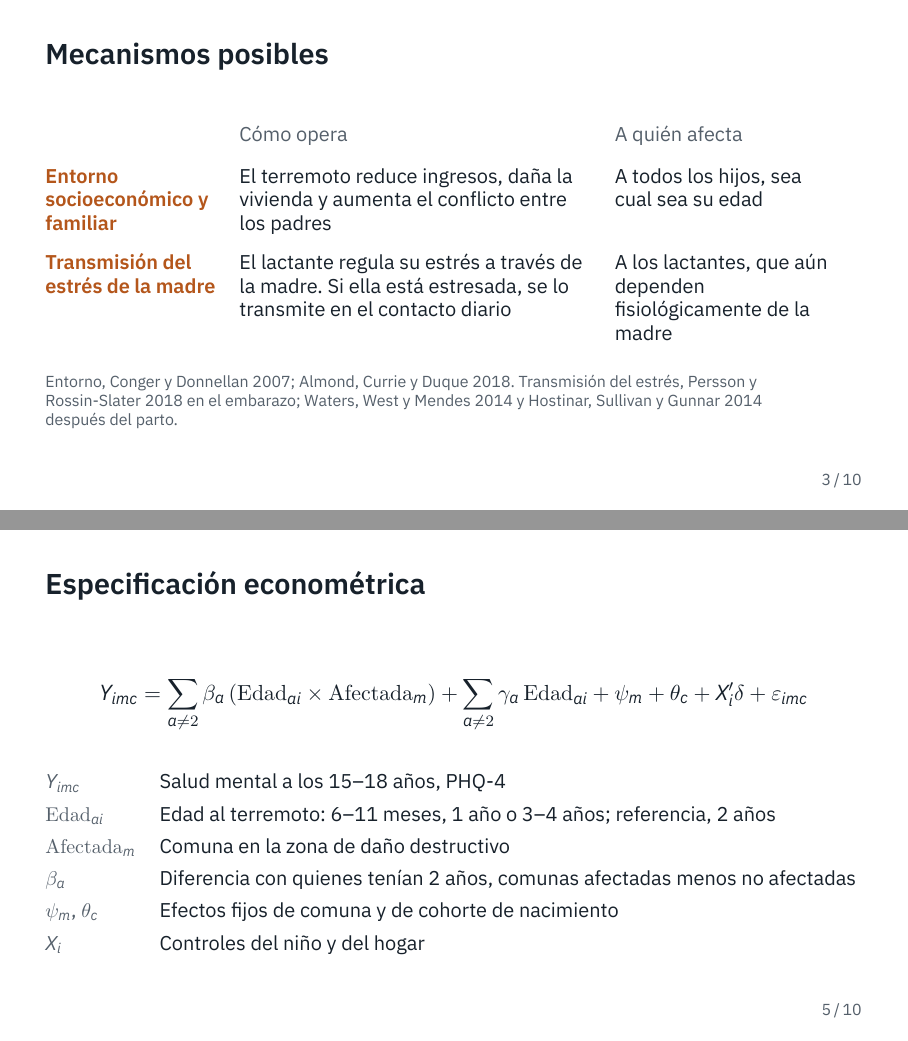
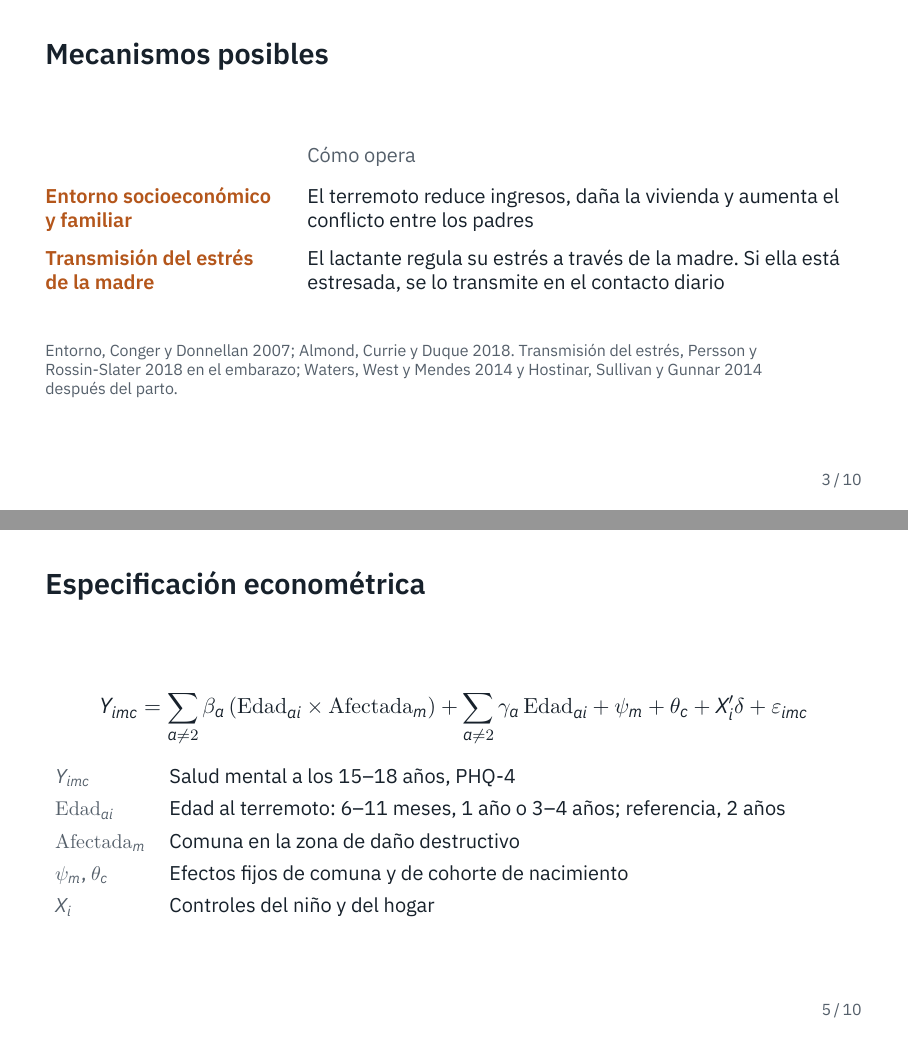
Before and after one commit to jedr1-ship-it/TALIS, LaTeX slides (presentacion/advisor.tex): pages 3 and 5 of 10, joined at a grey line. Compiled offline with XeLaTeX.

Commit message:
Presentación: mecanismos sin columna «A quién afecta» y especificación sin la fila de beta
Co-Authored-By: Claude Opus 5.5 <noreply@anthropic.com>
Claude-Session: https://claude.ai/code/session_01UqKvCdoWhpNY2WRQ7PFfps

```diff
--- a/presentacion/advisor.tex
+++ b/presentacion/advisor.tex
@@ -96,18 +96,15 @@ and lasting effects on brain organization and function.”\par}
 \vspace{3mm}
 {\small
 \renewcommand{\arraystretch}{1.6}
-\begin{tabular}{@{}>{\raggedright\arraybackslash}p{30mm}
-                >{\raggedright\arraybackslash}p{62mm}
-                >{\raggedright\arraybackslash}p{40mm}@{}}
- & \sub{Cómo opera} & \sub{A quién afecta} \\
+\begin{tabular}{@{}>{\raggedright\arraybackslash}p{42mm}
+                >{\raggedright\arraybackslash}p{96mm}@{}}
+ & \sub{Cómo opera} \\
 \canal{naranja}{Entorno socioeconómico y familiar}
  & El terremoto reduce ingresos, daña la vivienda y aumenta el conflicto
-   entre los padres
- & A todos los hijos, sea cual sea su edad \\
-\canal{naranja}{Transmisión del estrés de la madre}
+   entre los padres \\
+\canal{naranja}{Transmisión del estrés\newline de la madre}
  & El lactante regula su estrés a través de la madre. Si ella está estresada, se
-   lo transmite en el contacto diario
- & A los lactantes, que aún dependen fisiológicamente de la madre \\
+   lo transmite en el contacto diario \\
 \end{tabular}}
 
 \nota{Entorno, Conger y Donnellan 2007; Almond, Currie y Duque 2018. Transmisión
@@ -148,7 +145,6 @@ Y_{imc} = \sum_{a \neq 2} \beta_a \,(\mathrm{Edad}_{ai} \times \mathrm{Afectada}
 {\color{muted}$Y_{imc}$} & Salud mental a los 15--18 años, PHQ-4 \\
 {\color{muted}$\mathrm{Edad}_{ai}$} & Edad al terremoto: 6--11 meses, 1 año o 3--4 años; referencia, 2 años \\
 {\color{muted}$\mathrm{Afectada}_m$} & Comuna en la zona de daño destructivo \\
-{\color{muted}$\beta_a$} & Diferencia con quienes tenían 2 años, comunas afectadas menos no afectadas \\
 {\color{muted}$\psi_m$, $\theta_c$} & Efectos fijos de comuna y de cohorte de nacimiento \\
 {\color{muted}$X_i$} & Controles del niño y del hogar \\
 \end{tabular}}
```
Also changed, not shown: presentacion/advisor.pdf.
